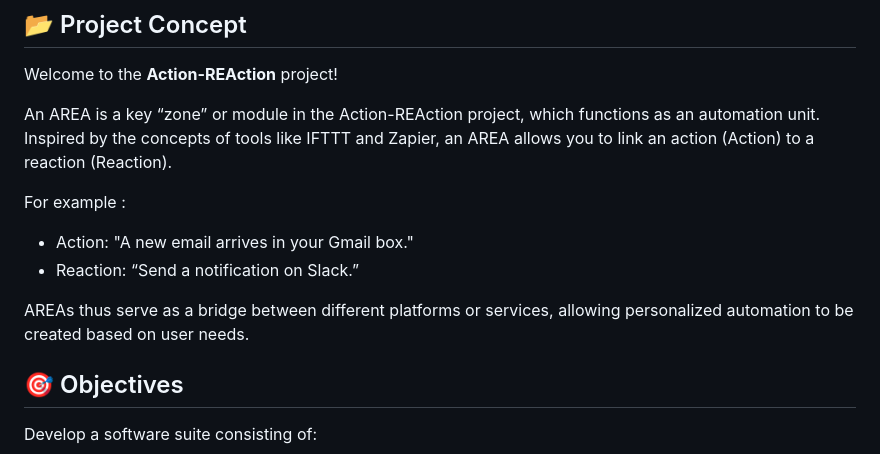
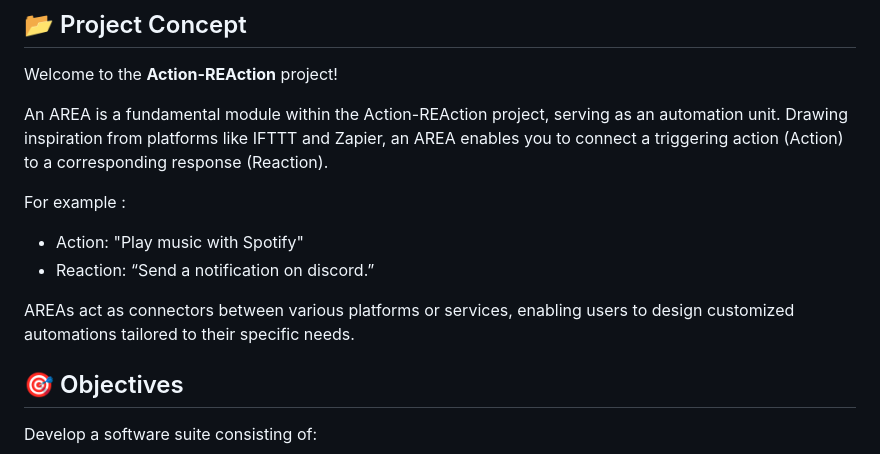
Before and after one commit to raphvrl/AREA, a Markdown page: README.md, the part around the change. GitHub-like rendering.

```diff
--- a/README.md
+++ b/README.md
@@ -6,14 +6,14 @@
 
 Welcome to the **Action-REAction** project!
 
-An AREA is a key “zone” or module in the Action-REAction project, which functions as an automation unit. Inspired by the concepts of tools like IFTTT and Zapier, an AREA allows you to link an action (Action) to a reaction (Reaction).
+An AREA is a fundamental module within the Action-REAction project, serving as an automation unit. Drawing inspiration from platforms like IFTTT and Zapier, an AREA enables you to connect a triggering action (Action) to a corresponding response (Reaction).
 
 For example :
 
-- Action: "A new email arrives in your Gmail box."
-- Reaction: “Send a notification on Slack.”
+- Action: "Play music with Spotify"
+- Reaction: “Send a notification on discord.”
 
-AREAs thus serve as a bridge between different platforms or services, allowing personalized automation to be created based on user needs.
+AREAs act as connectors between various platforms or services, enabling users to design customized automations tailored to their specific needs.
 
 
 ## 🎯 Objectives
```
